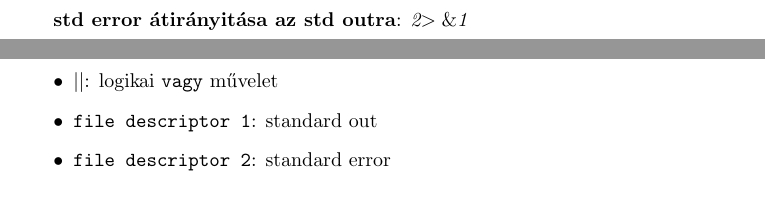
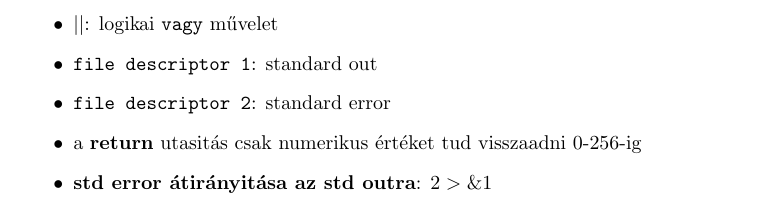
Before and after one commit to Sohaur/ksh, a LaTeX paper (kornshell.tex): two parts of pages 1 and 2 of 2 before the commit and part of page 2 of 2 after it, the two joined at a grey line, cut so that both start at the same text. Compiled offline with pdfLaTeX.

Commit message:
Maybe some changes occured

```diff
--- a/kornshell.tex
+++ b/kornshell.tex
@@ -44,7 +44,7 @@ fi
 
 \textbf{read}: beletesz egy \textit{printout}-ot egy változóba. Szintaxisa: \texttt{dirname \$0 $|$ read valtozonev}. Ez ekvivalens azzal, hogy: \texttt{valtozo=\$(dirname \$)}\newline
 
-\textbf{std error átirányitása az std outra}: \textit{2$>\&$1}
+
 
 
 \newpage
@@ -65,6 +65,8 @@ fi
 	\item $||$: logikai \texttt{vagy} művelet
 	\item \texttt{file descriptor 1}: standard out
 	\item \texttt{file descriptor 2}: standard error
+	\item a \textbf{return} utasitás csak numerikus értéket tud visszaadni 0-256-ig
+	\item \textbf{std error átirányitása az std outra}: \textit{$2>\&1$}
 
 \end{itemize}
 
```
Also changed, not shown: kornshell.pdf.
